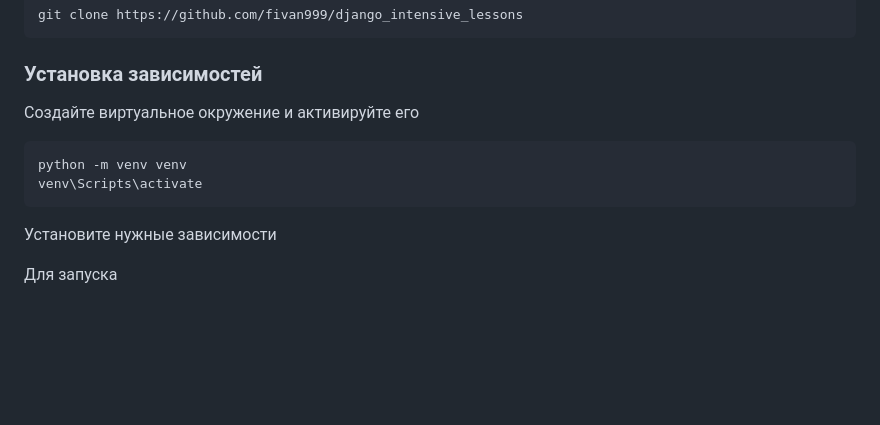
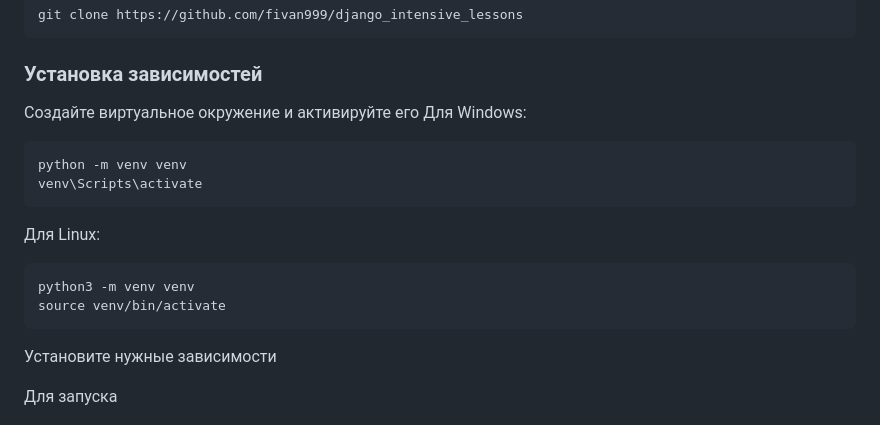
Before and after one commit to fivan999/BrainForces, a Markdown page: README.md, the part around the change. GitHub-like rendering; blank space fills up the shorter version.

Commit message:
запуск для линукса

````diff
--- a/README.md
+++ b/README.md
@@ -10,9 +10,15 @@ git clone https://github.com/fivan999/django_intensive_lessons
 ```
 ### Установка зависимостей
 Создайте виртуальное окружение и активируйте его
+Для Windows:
 ```
 python -m venv venv
 venv\Scripts\activate
+```
+Для Linux:
+```
+python3 -m venv venv
+source venv/bin/activate
 ```
 
 Установите нужные зависимости
````
